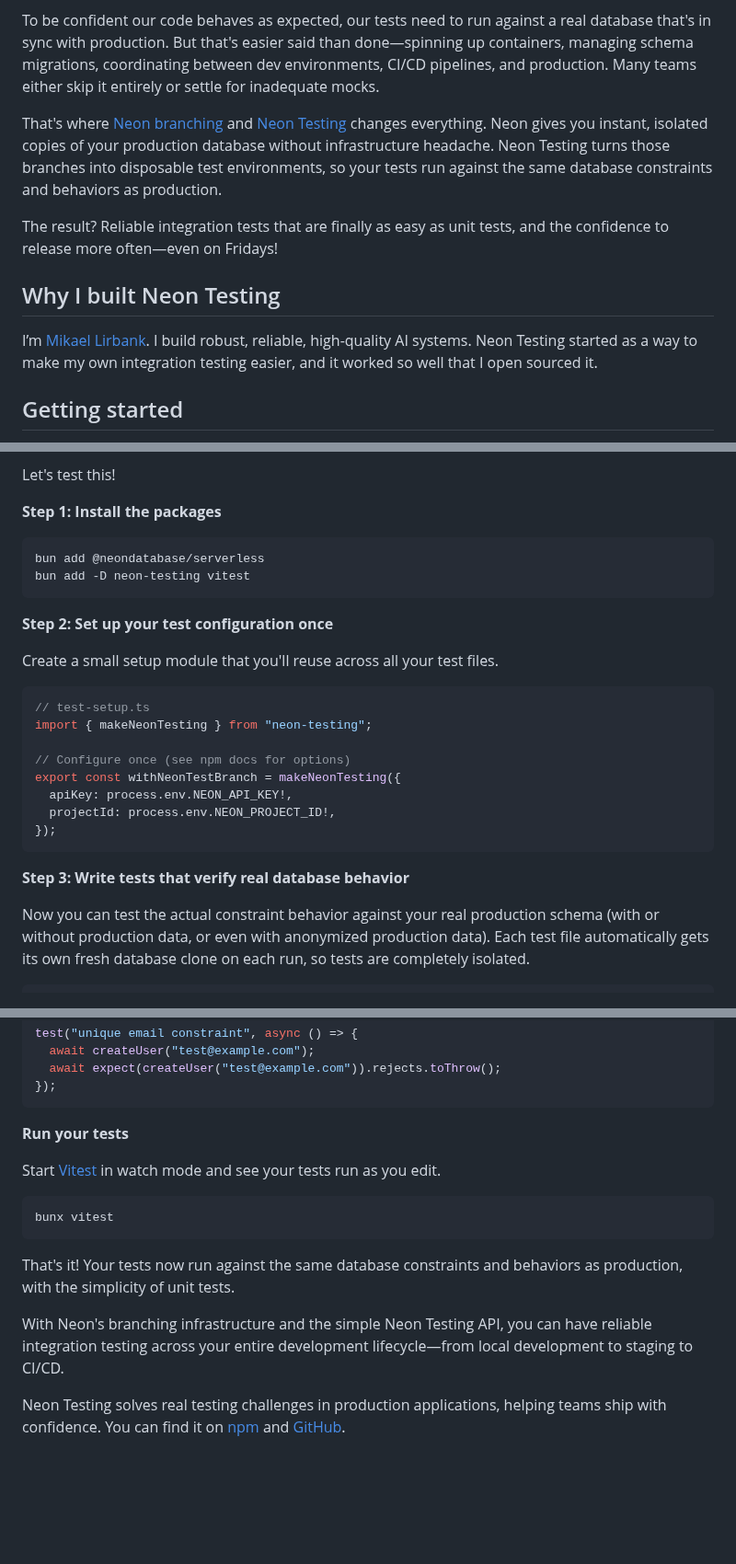
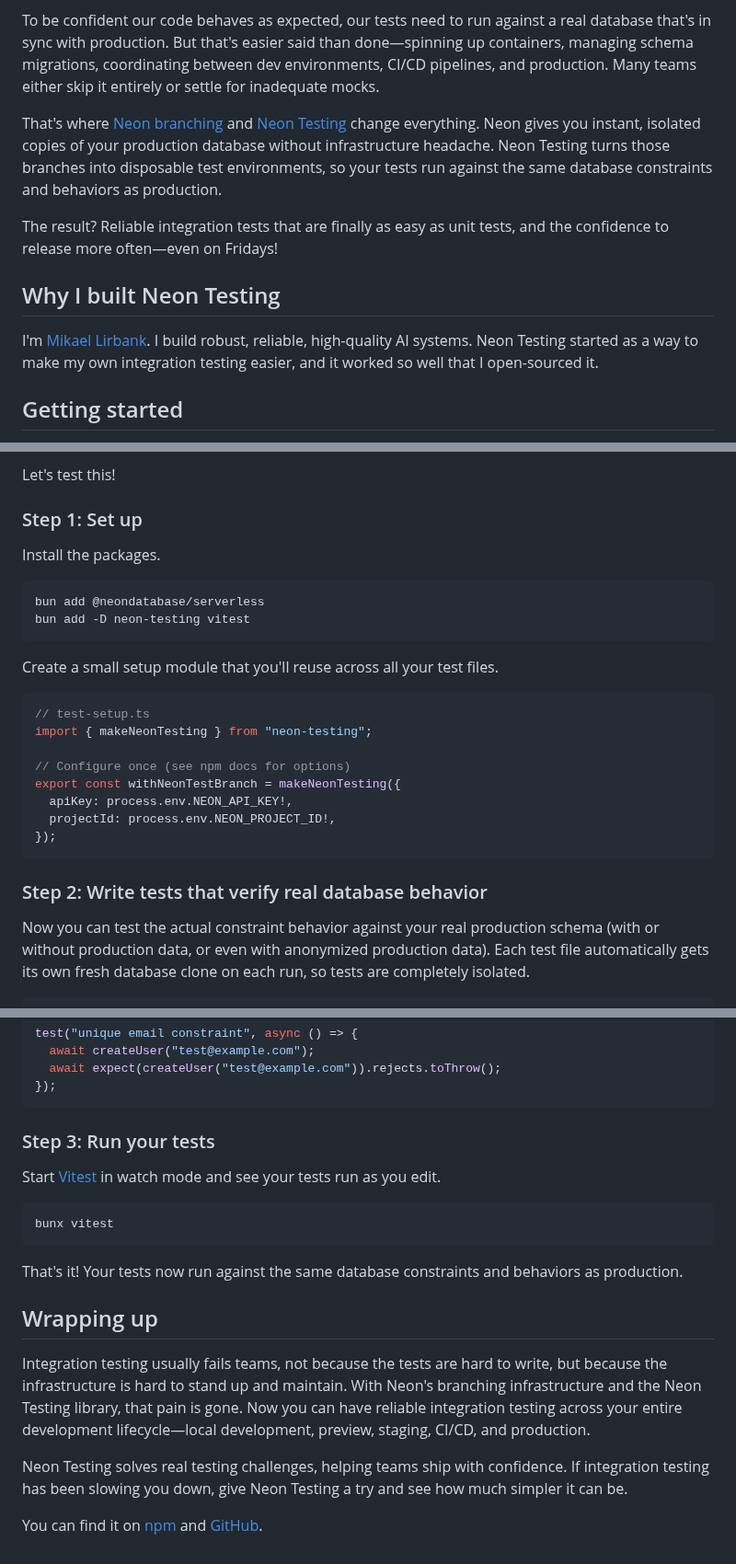
Before and after one commit to lirbank/lirbank.com, a Markdown page: app/blog/making-integration-testing-a-breeze-with-neon-testing.md, 3 parts joined by grey strips. Shown at 92% size. Rendered like a GitHub page; blank space fills up the shorter version.

````diff
--- a/app/blog/making-integration-testing-a-breeze-with-neon-testing.md
+++ b/app/blog/making-integration-testing-a-breeze-with-neon-testing.md
@@ -4,13 +4,13 @@ Your tests pass, but your production deploy fails because of a unique constraint
 
 To be confident our code behaves as expected, our tests need to run against a real database that's in sync with production. But that's easier said than done—spinning up containers, managing schema migrations, coordinating between dev environments, CI/CD pipelines, and production. Many teams either skip it entirely or settle for inadequate mocks.
 
-That's where [Neon branching](https://neon.tech/docs/introduction/branching) and [Neon Testing](https://www.npmjs.com/package/neon-testing) changes everything. Neon gives you instant, isolated copies of your production database without infrastructure headache. Neon Testing turns those branches into disposable test environments, so your tests run against the same database constraints and behaviors as production.
+That's where [Neon branching](https://neon.tech/docs/introduction/branching) and [Neon Testing](https://www.npmjs.com/package/neon-testing) change everything. Neon gives you instant, isolated copies of your production database without infrastructure headache. Neon Testing turns those branches into disposable test environments, so your tests run against the same database constraints and behaviors as production.
 
 The result? Reliable integration tests that are finally as easy as unit tests, and the confidence to release more often—even on Fridays!
 
 ## Why I built Neon Testing
 
-I’m [Mikael Lirbank](https://www.lirbank.com/). I build robust, reliable, high-quality AI systems. Neon Testing started as a way to make my own integration testing easier, and it worked so well that I open sourced it.
+I'm [Mikael Lirbank](https://www.lirbank.com/). I build robust, reliable, high-quality AI systems. Neon Testing started as a way to make my own integration testing easier, and it worked so well that I open-sourced it.
 
 ## Getting started
 
@@ -31,14 +31,14 @@ If your `users` table has a unique constraint on email, calling this function tw
 
 Let's test this!
 
-**Step 1: Install the packages**
+### Step 1: Set up
+
+Install the packages.
 
 ```sh
 bun add @neondatabase/serverless
 bun add -D neon-testing vitest
 ```
-
-**Step 2: Set up your test configuration once**
 
 Create a small setup module that you'll reuse across all your test files.
 
@@ -53,7 +53,7 @@ export const withNeonTestBranch = makeNeonTesting({
 });
 ```
 
-**Step 3: Write tests that verify real database behavior**
+### Step 2: Write tests that verify real database behavior
 
 Now you can test the actual constraint behavior against your real production schema (with or without production data, or even with anonymized production data). Each test file automatically gets its own fresh database clone on each run, so tests are completely isolated.
 
@@ -72,7 +72,7 @@ test("unique email constraint", async () => {
 });
 ```
 
-**Run your tests**
+### Step 3: Run your tests
 
 Start [Vitest](https://vitest.dev/) in watch mode and see your tests run as you edit.
 
@@ -80,8 +80,12 @@ Start [Vitest](https://vitest.dev/) in watch mode and see your tests run as you
 bunx vitest
 ```
 
-That's it! Your tests now run against the same database constraints and behaviors as production, with the simplicity of unit tests.
+That's it! Your tests now run against the same database constraints and behaviors as production.
 
-With Neon's branching infrastructure and the simple Neon Testing API, you can have reliable integration testing across your entire development lifecycle—from local development to staging to CI/CD.
+## Wrapping up
 
-Neon Testing solves real testing challenges in production applications, helping teams ship with confidence. You can find it on [npm](https://www.npmjs.com/package/neon-testing) and [GitHub](https://github.com/starmode-base/neon-testing).
+Integration testing usually fails teams, not because the tests are hard to write, but because the infrastructure is hard to stand up and maintain. With Neon's branching infrastructure and the Neon Testing library, that pain is gone. Now you can have reliable integration testing across your entire development lifecycle—local development, preview, staging, CI/CD, and production.
+
+Neon Testing solves real testing challenges, helping teams ship with confidence. If integration testing has been slowing you down, give Neon Testing a try and see how much simpler it can be.
+
+You can find it on [npm](https://www.npmjs.com/package/neon-testing) and [GitHub](https://github.com/starmode-base/neon-testing).
````
